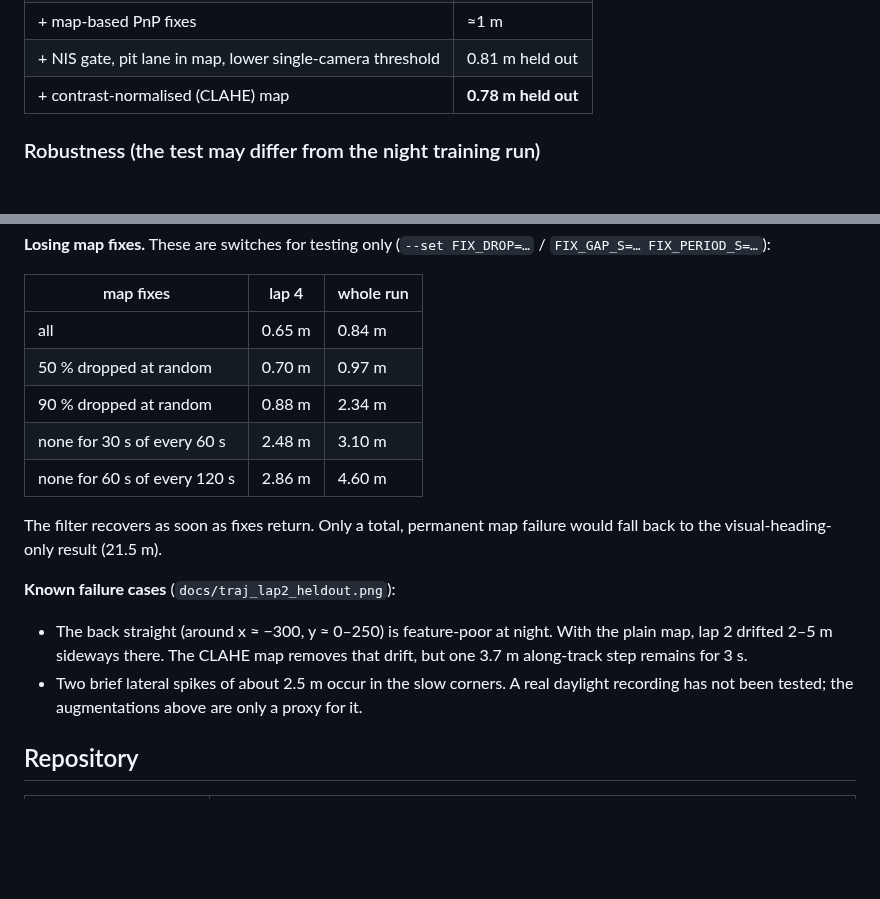
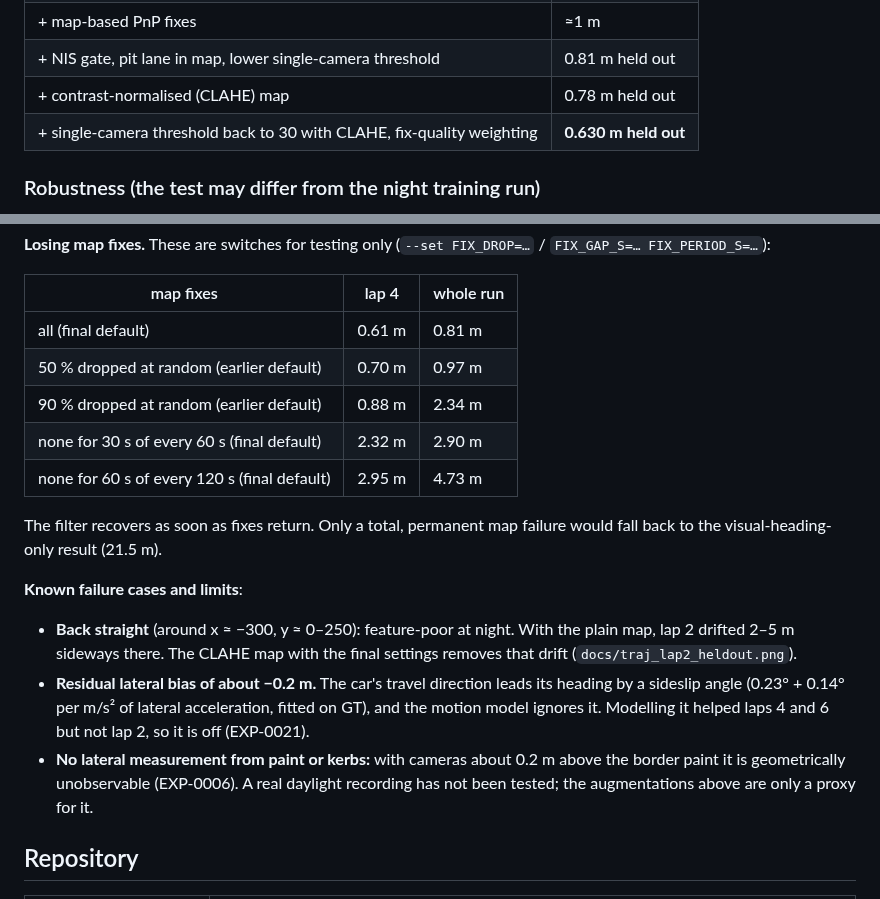
Before and after one commit to Mulaydm10/yas-camloc, a Markdown page: README.md, 2 parts joined by grey strips. Rendered like a GitHub page; blank space fills up the shorter version.

```diff
--- a/README.md
+++ b/README.md
@@ -93,7 +104,8 @@ How we got here (whole run, allowed signals only; `experiments/experiment_log.md
 | + visual heading | 21.5 m |
 | + map-based PnP fixes | ≈1 m |
 | + NIS gate, pit lane in map, lower single-camera threshold | 0.81 m held out |
-| + contrast-normalised (CLAHE) map | **0.78 m held out** |
+| + contrast-normalised (CLAHE) map | 0.78 m held out |
+| + single-camera threshold back to 30 with CLAHE, fix-quality weighting | **0.630 m held out** |
 
 ### Robustness (the test may differ from the night training run)
 
@@ -114,19 +126,23 @@ When a fix succeeds it stays accurate: median 0.4–0.5 m in every case.
 
 | map fixes | lap 4 | whole run |
 |---|---|---|
-| all | 0.65 m | 0.84 m |
-| 50 % dropped at random | 0.70 m | 0.97 m |
-| 90 % dropped at random | 0.88 m | 2.34 m |
-| none for 30 s of every 60 s | 2.48 m | 3.10 m |
-| none for 60 s of every 120 s | 2.86 m | 4.60 m |
+| all (final default) | 0.61 m | 0.81 m |
+| 50 % dropped at random (earlier default) | 0.70 m | 0.97 m |
+| 90 % dropped at random (earlier default) | 0.88 m | 2.34 m |
+| none for 30 s of every 60 s (final default) | 2.32 m | 2.90 m |
+| none for 60 s of every 120 s (final default) | 2.95 m | 4.73 m |
 
 The filter recovers as soon as fixes return. Only a total, permanent map failure would fall back to the
 visual-heading-only result (21.5 m).
 
-**Known failure cases** (`docs/traj_lap2_heldout.png`):
-- The back straight (around x ≈ −300, y ≈ 0–250) is feature-poor at night. With the plain map, lap 2 drifted
-  2–5 m sideways there. The CLAHE map removes that drift, but one 3.7 m along-track step remains for 3 s.
-- Two brief lateral spikes of about 2.5 m occur in the slow corners. A real daylight recording has not been tested; the augmentations above
+**Known failure cases and limits**:
+- **Back straight** (around x ≈ −300, y ≈ 0–250): feature-poor at night. With the plain map, lap 2 drifted
+  2–5 m sideways there. The CLAHE map with the final settings removes that drift (`docs/traj_lap2_heldout.png`).
+- **Residual lateral bias of about −0.2 m.** The car's travel direction leads its heading by a sideslip angle
+  (0.23° + 0.14° per m/s² of lateral acceleration, fitted on GT), and the motion model ignores it. Modelling
+  it helped laps 4 and 6 but not lap 2, so it is off (EXP-0021).
+- **No lateral measurement from paint or kerbs:** with cameras about 0.2 m above the border paint it is
+  geometrically unobservable (EXP-0006). A real daylight recording has not been tested; the augmentations above
 are only a proxy for it.
 
 ## Repository
```
Also changed, not shown: other parts of README.md (+23 -12 lines), design/decisions/ADR-0003-car-state-fields.md (added, +40 -0 lines), docs/SLIDES.md (added, +46 -0 lines), experiments/experiment_log.md (+3 -0 lines), submissions/README.md (+8 -2 lines), docs/traj_lap2_heldout.png, docs/traj_lap4_heldout.png, docs/traj_lap6_heldout.png, 5 other files.
